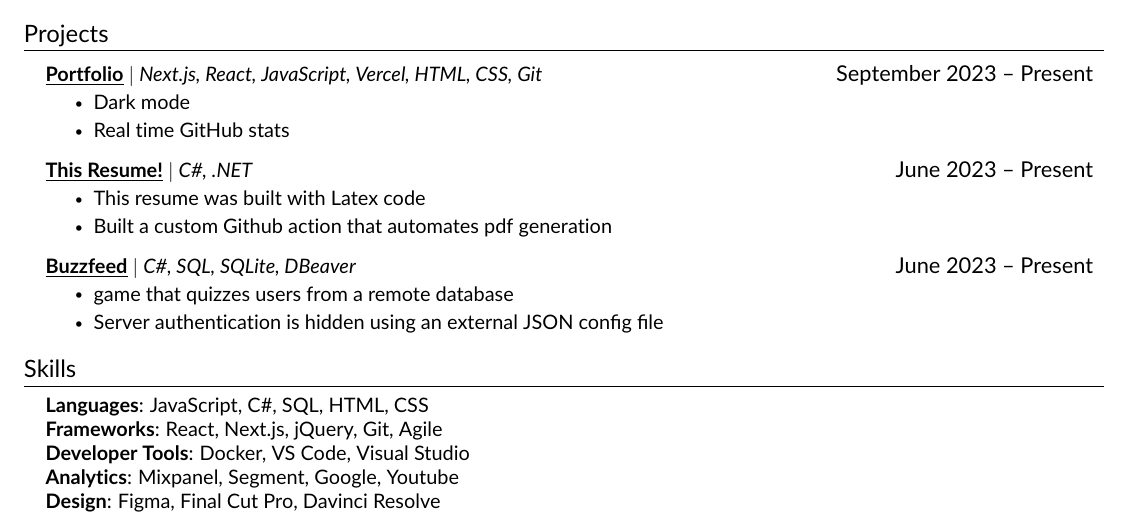
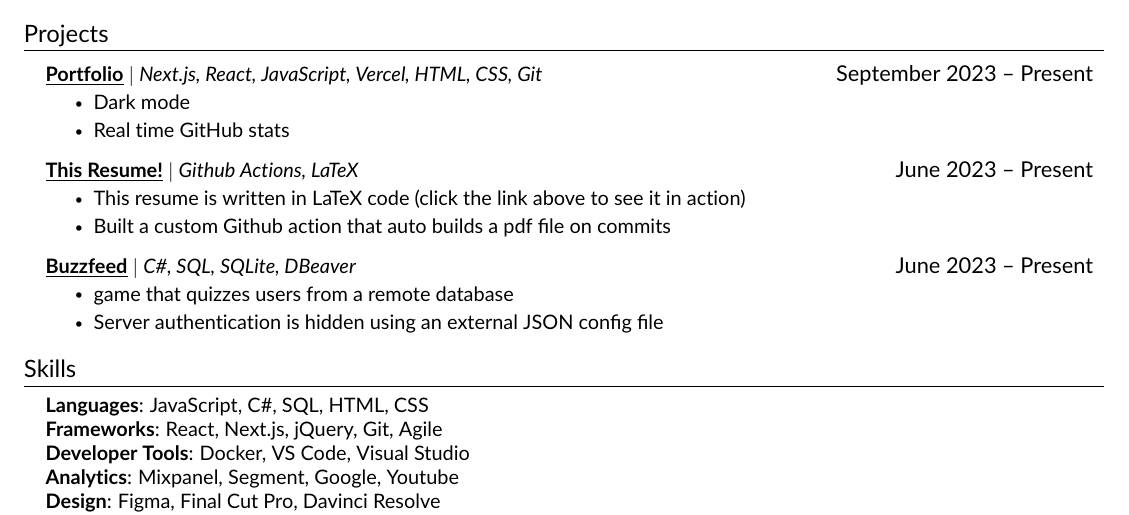
Before and after one commit to jundachen10/jays_resume, a LaTeX CV (resume.tex, which reads src/projects.tex): part of page 1 of 2, cut so that both start at the same text. Compiled offline with pdfLaTeX.

Commit message:
:memo: update resume

```diff
--- a/src/projects.tex
+++ b/src/projects.tex
@@ -7,10 +7,10 @@
 \resumeItem{Real time GitHub stats}
 \resumeItemListEnd
 \resumeProjectHeading
-{\textbf{\href{https://github.com/jundachen10/jays_resume}{\underline{This Resume!}}} $|$ \emph{C\#, .NET}}{June 2023 -- Present}
+{\textbf{\href{https://github.com/jundachen10/jays_resume}{\underline{This Resume!}}} $|$ \emph{Github Actions, LaTeX}}{June 2023 -- Present}
 \resumeItemListStart
-\resumeItem{This resume was built with Latex code}
-\resumeItem{Built a custom Github action that automates pdf generation}
+\resumeItem{This resume is written in LaTeX code (click the link above to see it in action)}
+\resumeItem{Built a custom Github action that auto builds a pdf file on commits}
 \resumeItemListEnd
 \resumeProjectHeading
 {\textbf{\href{https://github.com/jundachen10/buzzfeed}{\underline{Buzzfeed}}} $|$ \emph{C\#, SQL, SQLite, DBeaver}}{June 2023 -- Present}
```
